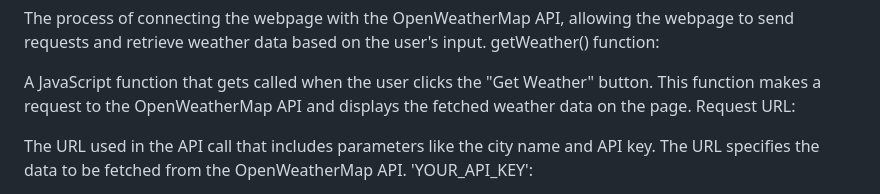
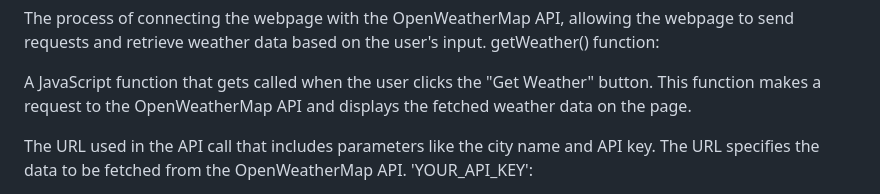
Before and after one commit to 170312-a/DEVELOP-A-WEBPAGE-THAT-FETCHES-AND-DISPLAYS-DATA-FROM-A-PUBLIC-API-WEATHER-NEWS-R-, a Markdown page: README.md, the part around one of its changes. GitHub-like rendering.

```diff
--- a/README.md
+++ b/README.md
@@ -71,7 +74,7 @@ The process of connecting the webpage with the OpenWeatherMap API, allowing the
 getWeather() function:
 
 A JavaScript function that gets called when the user clicks the "Get Weather" button. This function makes a request to the OpenWeatherMap API and displays the fetched weather data on the page.
-Request URL:
+
 
 The URL used in the API call that includes parameters like the city name and API key. The URL specifies the data to be fetched from the OpenWeatherMap API.
 'YOUR_API_KEY':
```
Also changed, not shown: other parts of README.md (+3 -0 lines).
